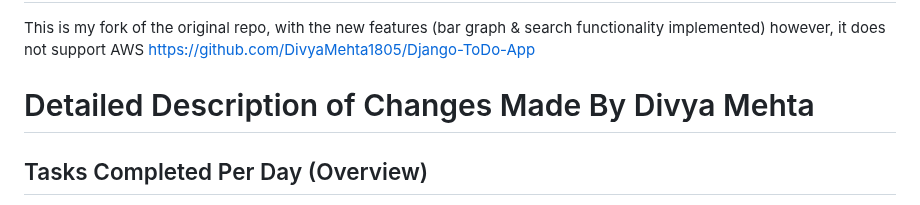
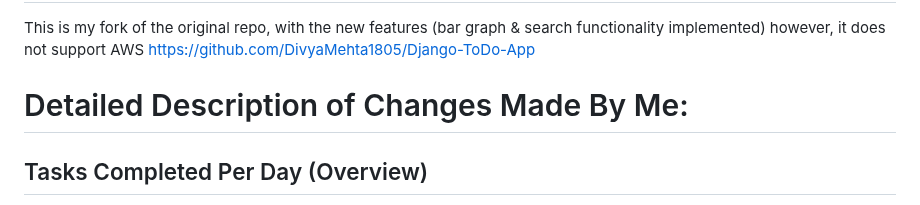
Before and after one commit to DivyaMehta1805/DJANGO-TODO-APP-WITH-S3, a Markdown page: README.md, the part around the change. GitHub-like rendering.

```diff
--- a/README.md
+++ b/README.md
@@ -4,7 +4,7 @@ This work is created on top of features in https://github.com/smahesh29/Django-T
 # Forked Repo Link without AWS Changes:
 This is my fork of the original repo, with the new features (bar graph & search functionality implemented) however, it does not support AWS https://github.com/DivyaMehta1805/Django-ToDo-App
 
-# Detailed Description of Changes Made By Divya Mehta
+# Detailed Description of Changes Made By Me:
 
 ## Tasks Completed Per Day (Overview)
 
```
